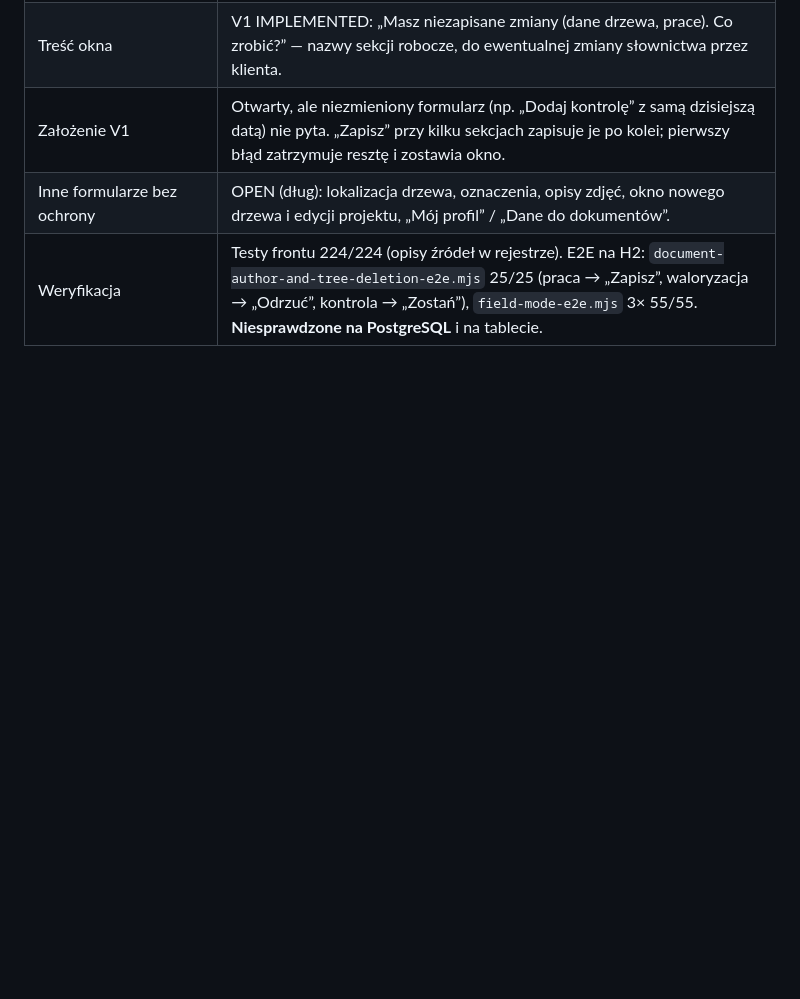
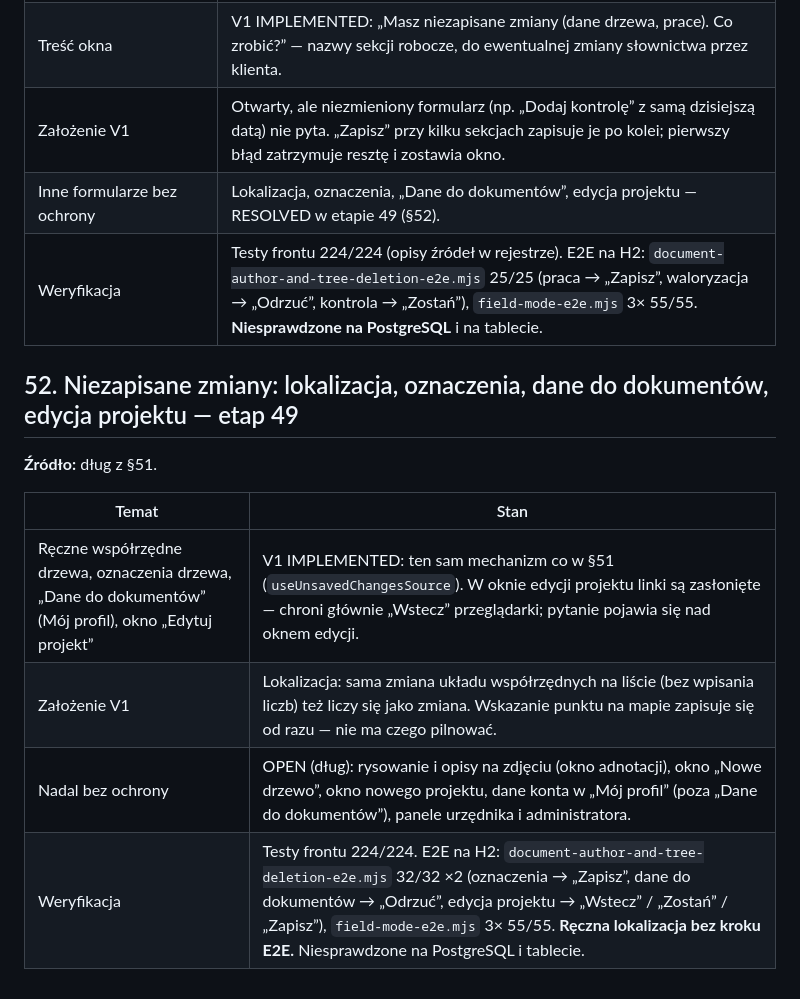
Before and after one commit to przemyslawwlodarczyk90/ArboMachine, a Markdown page: docs/DO_DOPRECYZOWANIA.md, the part around the change. GitHub-like rendering; blank space fills up the shorter version.

Commit message:
Etap 49: dokumentacja niezapisanych zmian w pozostalych formularzach (DO_DOPRECYZOWANIA §52)
§51: lokalizacja, oznaczenia, dane do dokumentow i edycja projektu oznaczone jako rozwiazane. §52: zakres, zalozenia V1 (zmiana ukladu wspolrzednych liczy sie jako zmiana), formularze nadal bez ochrony, wyniki E2E; reczna lokalizacja bez kroku E2E.

```diff
--- a/docs/DO_DOPRECYZOWANIA.md
+++ b/docs/DO_DOPRECYZOWANIA.md
@@ -1051,5 +1051,16 @@ zmian z etapu 32 pytał tylko przy przełączaniu trybu i wyborze innego drzewa
 | Prace (nowa i edytowana), symbol pracy, waloryzacja, kontrola stanu | V1 IMPLEMENTED: każdy formularz zgłasza się do rejestru (`useUnsavedChangesSource`); link, „Wstecz”, inne drzewo w terenie i zmiana trybu pytają „Zapisz / Odrzuć zmiany / Zostań”. „Zapisz” = ten sam zapis co przycisk formularza, „Odrzuć” = „Anuluj”. |
 | Treść okna | V1 IMPLEMENTED: „Masz niezapisane zmiany (dane drzewa, prace). Co zrobić?” — nazwy sekcji robocze, do ewentualnej zmiany słownictwa przez klienta. |
 | Założenie V1 | Otwarty, ale niezmieniony formularz (np. „Dodaj kontrolę” z samą dzisiejszą datą) nie pyta. „Zapisz” przy kilku sekcjach zapisuje je po kolei; pierwszy błąd zatrzymuje resztę i zostawia okno. |
-| Inne formularze bez ochrony | OPEN (dług): lokalizacja drzewa, oznaczenia, opisy zdjęć, okno nowego drzewa i edycji projektu, „Mój profil” / „Dane do dokumentów”. |
+| Inne formularze bez ochrony | Lokalizacja, oznaczenia, „Dane do dokumentów”, edycja projektu — RESOLVED w etapie 49 (§52). |
 | Weryfikacja | Testy frontu 224/224 (opisy źródeł w rejestrze). E2E na H2: `document-author-and-tree-deletion-e2e.mjs` 25/25 (praca → „Zapisz”, waloryzacja → „Odrzuć”, kontrola → „Zostań”), `field-mode-e2e.mjs` 3× 55/55. **Niesprawdzone na PostgreSQL** i na tablecie. |
+
+## 52. Niezapisane zmiany: lokalizacja, oznaczenia, dane do dokumentów, edycja projektu — etap 49
+
+**Źródło:** dług z §51.
+
+| Temat | Stan |
+|---|---|
+| Ręczne współrzędne drzewa, oznaczenia drzewa, „Dane do dokumentów” (Mój profil), okno „Edytuj projekt” | V1 IMPLEMENTED: ten sam mechanizm co w §51 (`useUnsavedChangesSource`). W oknie edycji projektu linki są zasłonięte — chroni głównie „Wstecz” przeglądarki; pytanie pojawia się nad oknem edycji. |
+| Założenie V1 | Lokalizacja: sama zmiana układu współrzędnych na liście (bez wpisania liczb) też liczy się jako zmiana. Wskazanie punktu na mapie zapisuje się od razu — nie ma czego pilnować. |
+| Nadal bez ochrony | OPEN (dług): rysowanie i opisy na zdjęciu (okno adnotacji), okno „Nowe drzewo”, okno nowego projektu, dane konta w „Mój profil” (poza „Dane do dokumentów”), panele urzędnika i administratora. |
+| Weryfikacja | Testy frontu 224/224. E2E na H2: `document-author-and-tree-deletion-e2e.mjs` 32/32 ×2 (oznaczenia → „Zapisz”, dane do dokumentów → „Odrzuć”, edycja projektu → „Wstecz” / „Zostań” / „Zapisz”), `field-mode-e2e.mjs` 3× 55/55. **Ręczna lokalizacja bez kroku E2E.** Niesprawdzone na PostgreSQL i tablecie. |
```
